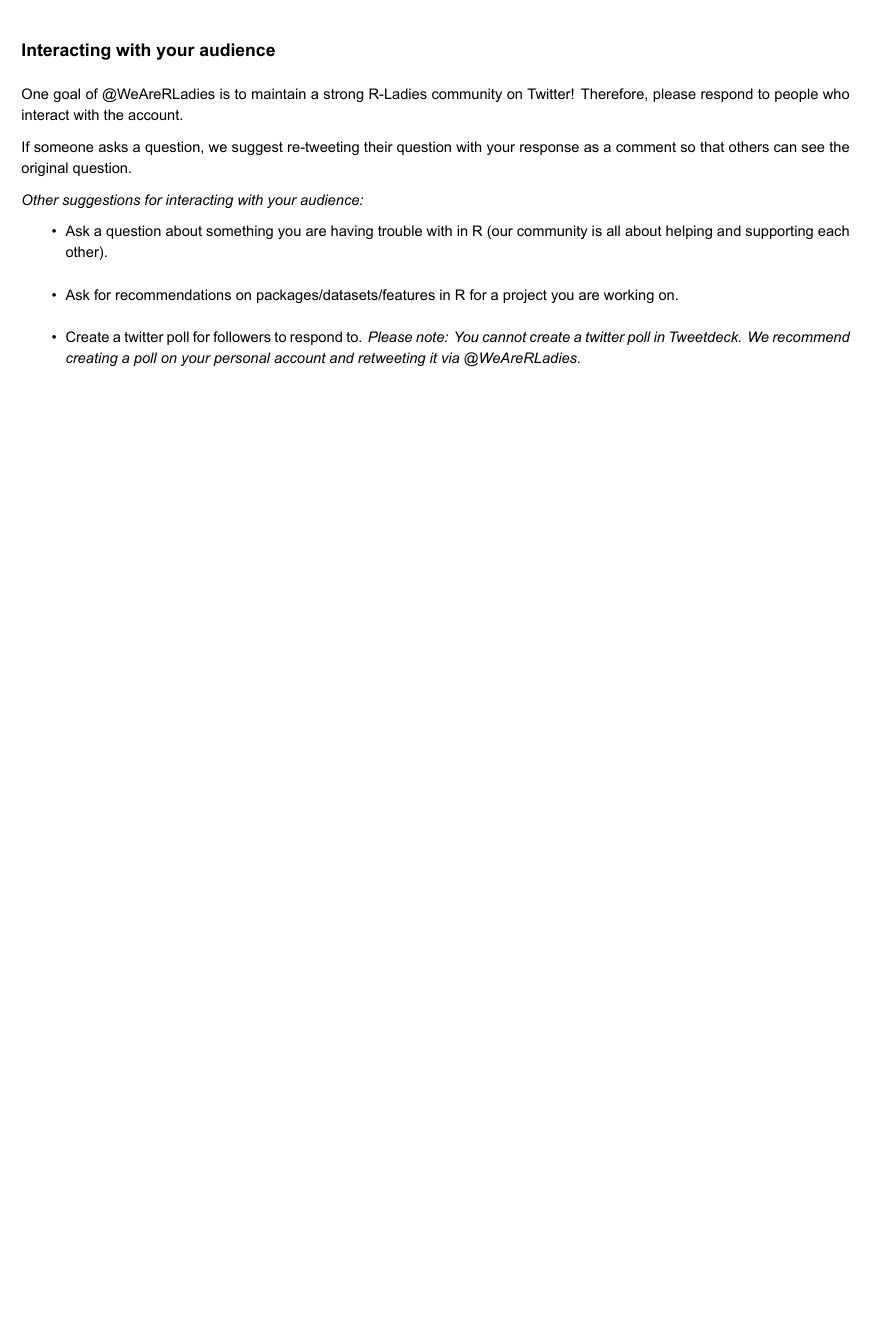
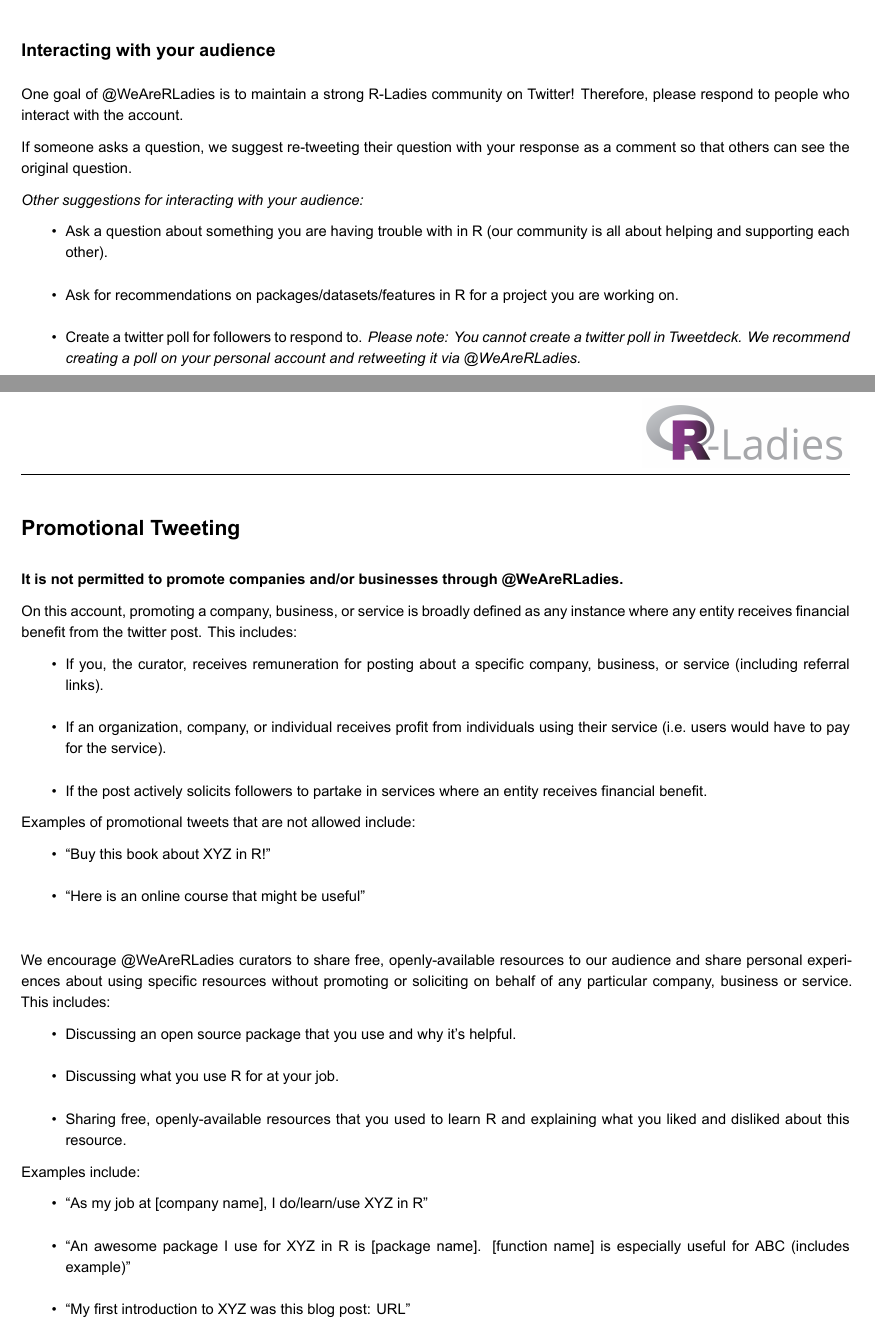
Before and after one commit to rladies/starter-kit, an R Markdown document (RoCur-Twitter/files/RLadies-Rocur-Guide.Rmd): part of page 4 of 4 before the commit and two parts of pages 4 and 5 of 5 after it, the two joined at a grey line, cut so that both start at the same text, the shorter picture padded with empty space. The pictures show the output file RoCur-Twitter/files/RLadies-Rocur-Guide.pdf that the author committed with the source.

Commit message:
updates to RoCur guide

```diff
--- a/RoCur-Twitter/files/RLadies-Rocur-Guide.Rmd
+++ b/RoCur-Twitter/files/RLadies-Rocur-Guide.Rmd
@@ -137,3 +137,37 @@
 * Ask a question about something you are having trouble with in R (our community is all about helping and supporting each other).
 * Ask for recommendations on packages/datasets/features in R for a project you are working on.
 * Create a twitter poll for followers to respond to. *Please note: You cannot create a twitter poll in Tweetdeck. We recommend creating a poll on your personal account and retweeting it via @WeAreRLadies.*
+
+
+\pagebreak
+
+# Promotional Tweeting
+
+**It is not permitted to promote companies and/or businesses through @WeAreRLadies.**
+
+On this account, promoting a company, business, or service is broadly defined as any instance where any entity receives financial benefit from the twitter post. This includes:
+
+
+* If you, the curator, receives remuneration for posting about a specific company, business, or service (including referral links).
+*	If an organization, company, or individual receives profit from individuals using their service (i.e. users would have to pay for the service).
+*	If the post actively solicits followers to partake in services where an entity receives financial benefit.
+
+
+Examples of promotional tweets that are not allowed include:
+
+*	“Buy this book about XYZ in R!”
+*	“Here is an online course that might be useful”
+
+  \
+
+We encourage @WeAreRLadies curators to share free, openly-available resources to our audience and share personal experiences about using specific resources without promoting or soliciting on behalf of any particular company, business or service. This includes:
+
+*	Discussing an open source package that you use and why it’s helpful.
+*	Discussing what you use R for at your job.
+*	Sharing free, openly-available resources that you used to learn R and explaining what you liked and disliked about this resource.
+
+Examples include:
+
+*	“As my job at [company name], I do/learn/use XYZ in R”
+*	“An awesome package I use for XYZ in R is [package name]. [function name] is especially useful for ABC (includes example)”
+*	“My first introduction to XYZ was this blog post: URL”
```
Also changed, not shown: RoCur-Twitter/files/RLadies-Rocur-Guide.pdf.
